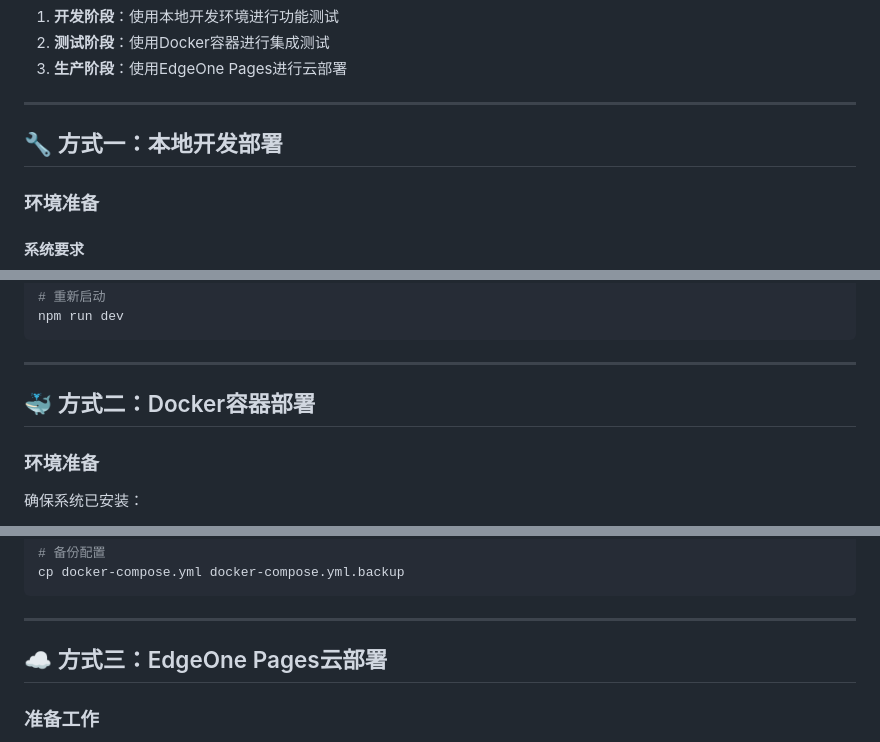
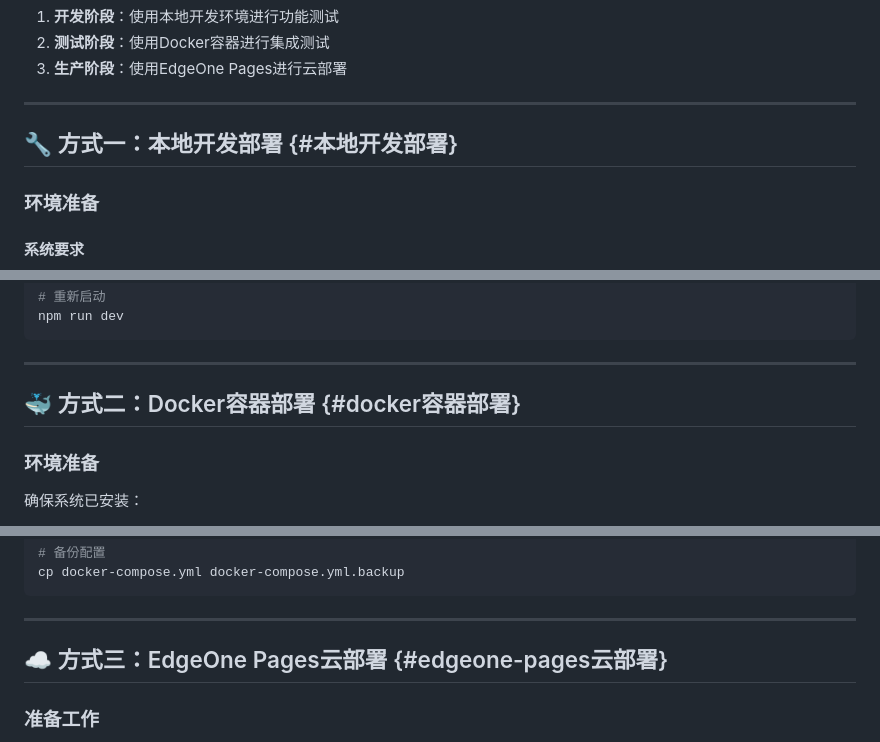
Before and after one commit to homestoo/qwen3-asr-api-web, a Markdown page: README.md, 3 parts joined by grey strips. Drawn GitHub-style.

```diff
--- a/README.md
+++ b/README.md
@@ -74,7 +74,7 @@ qwen3-asr-web/
 
 ---
 
-## 🔧 方式一：本地开发部署
+## 🔧 方式一：本地开发部署 {#本地开发部署}
 
 ### 环境准备
 
@@ -140,7 +140,7 @@ npm run dev
 
 ---
 
-## 🐳 方式二：Docker容器部署
+## 🐳 方式二：Docker容器部署 {#docker容器部署}
 
 ### 环境准备
 
@@ -280,7 +280,7 @@ cp docker-compose.yml docker-compose.yml.backup
 
 ---
 
-## ☁️ 方式三：EdgeOne Pages云部署
+## ☁️ 方式三：EdgeOne Pages云部署 {#edgeone-pages云部署}
 
 ### 准备工作
 
```
Also changed, not shown: other parts of README.md (+6 -6 lines).
